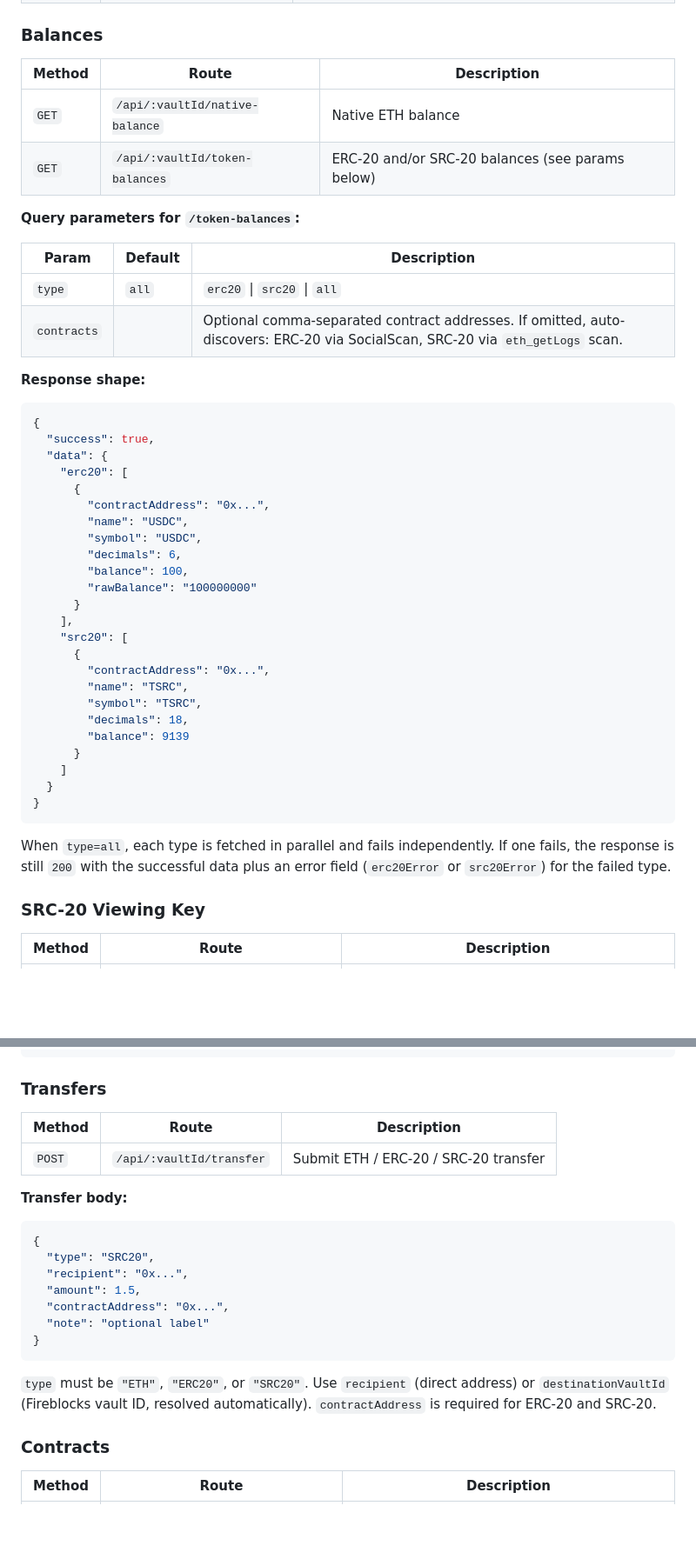
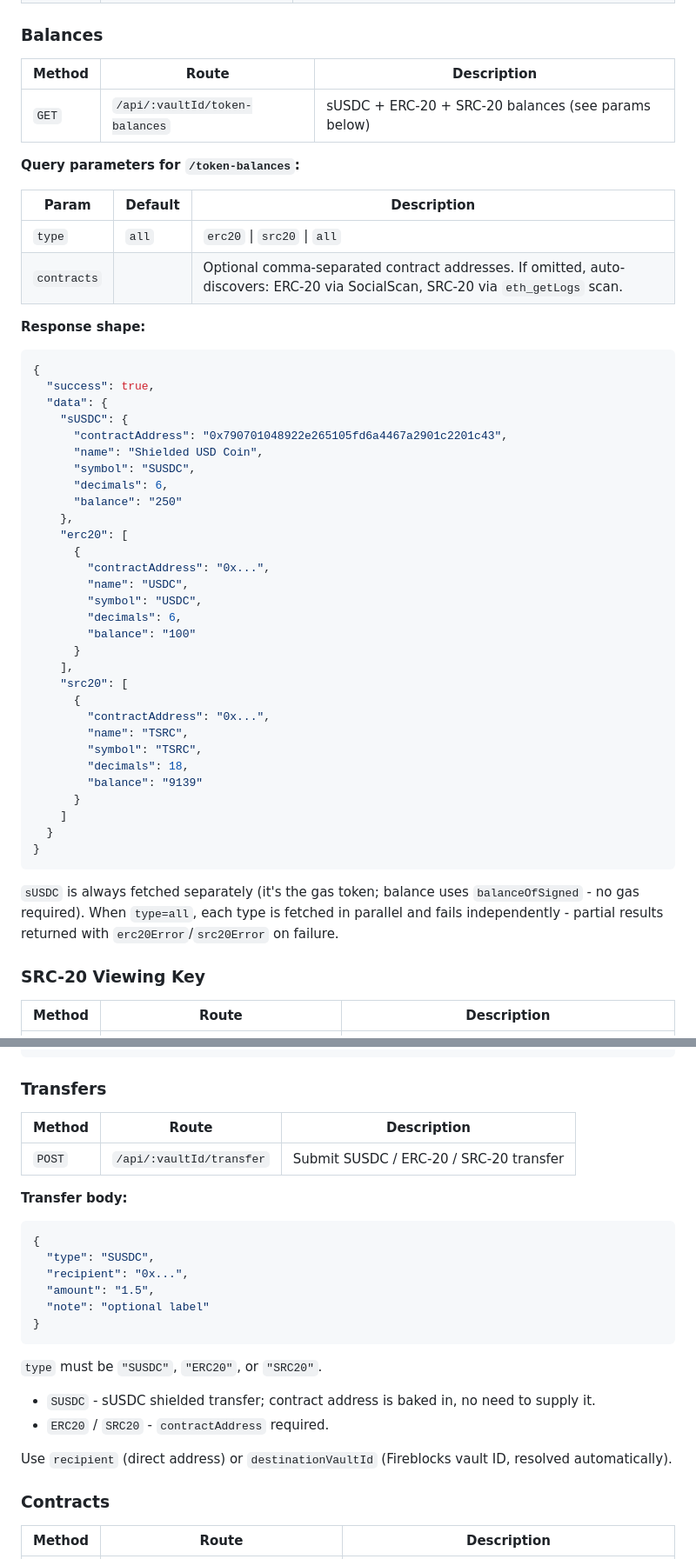
Before and after one commit to fireblocks/seismic-sdk, a Markdown page: README.md, 2 parts joined by grey strips. Shown at 87% size. GitHub-like rendering; blank space fills up the shorter version.

Commit message:
feat: update README to reflect sUSDC integration and transaction handling improvements

````diff
--- a/README.md
+++ b/README.md
@@ -76,10 +77,9 @@ All routes are mounted at `/api`. Full interactive docs at `GET /api-docs` (Swag
 
 ### Balances
 
-| Method | Route                          | Description                                      |
-| ------ | ------------------------------ | ------------------------------------------------ |
-| `GET`  | `/api/:vaultId/native-balance` | Native ETH balance                               |
-| `GET`  | `/api/:vaultId/token-balances` | ERC-20 and/or SRC-20 balances (see params below) |
+| Method | Route                          | Description                                         |
+| ------ | ------------------------------ | --------------------------------------------------- |
+| `GET`  | `/api/:vaultId/token-balances` | sUSDC + ERC-20 + SRC-20 balances (see params below) |
 
 **Query parameters for `/token-balances`:**
 
@@ -94,14 +94,20 @@ All routes are mounted at `/api`. Full interactive docs at `GET /api-docs` (Swag
 {
   "success": true,
   "data": {
+    "sUSDC": {
+      "contractAddress": "0x790701048922e265105fd6a4467a2901c2201c43",
+      "name": "Shielded USD Coin",
+      "symbol": "SUSDC",
+      "decimals": 6,
+      "balance": "250"
+    },
     "erc20": [
       {
         "contractAddress": "0x...",
         "name": "USDC",
         "symbol": "USDC",
         "decimals": 6,
-        "balance": 100,
-        "rawBalance": "100000000"
+        "balance": "100"
       }
     ],
     "src20": [
@@ -110,14 +116,14 @@ All routes are mounted at `/api`. Full interactive docs at `GET /api-docs` (Swag
         "name": "TSRC",
         "symbol": "TSRC",
         "decimals": 18,
-        "balance": 9139
+        "balance": "9139"
       }
     ]
   }
 }
 ```
 
-When `type=all`, each type is fetched in parallel and fails independently. If one fails, the response is still `200` with the successful data plus an error field (`erc20Error` or `src20Error`) for the failed type.
+`sUSDC` is always fetched separately (it's the gas token; balance uses `balanceOfSigned` - no gas required). When `type=all`, each type is fetched in parallel and fails independently - partial results returned with `erc20Error`/`src20Error` on failure.
 
 ### SRC-20 Viewing Key
 
@@ -172,23 +178,27 @@ When `type=all`, each type is fetched in parallel and fails independently. If on
 
 ### Transfers
 
-| Method | Route                    | Description                           |
-| ------ | ------------------------ | ------------------------------------- |
-| `POST` | `/api/:vaultId/transfer` | Submit ETH / ERC-20 / SRC-20 transfer |
+| Method | Route                    | Description                             |
+| ------ | ------------------------ | --------------------------------------- |
+| `POST` | `/api/:vaultId/transfer` | Submit SUSDC / ERC-20 / SRC-20 transfer |
 
 **Transfer body:**
 
 ```json
 {
-  "type": "SRC20",
+  "type": "SUSDC",
   "recipient": "0x...",
-  "amount": 1.5,
-  "contractAddress": "0x...",
+  "amount": "1.5",
   "note": "optional label"
 }
 ```
 
-`type` must be `"ETH"`, `"ERC20"`, or `"SRC20"`. Use `recipient` (direct address) or `destinationVaultId` (Fireblocks vault ID, resolved automatically). `contractAddress` is required for ERC-20 and SRC-20.
+`type` must be `"SUSDC"`, `"ERC20"`, or `"SRC20"`.
+
+- `SUSDC` - sUSDC shielded transfer; contract address is baked in, no need to supply it.
+- `ERC20` / `SRC20` - `contractAddress` required.
+
+Use `recipient` (direct address) or `destinationVaultId` (Fireblocks vault ID, resolved automatically).
 
 ### Contracts
 
````
Also changed, not shown: other parts of README.md (+29 -23 lines).
